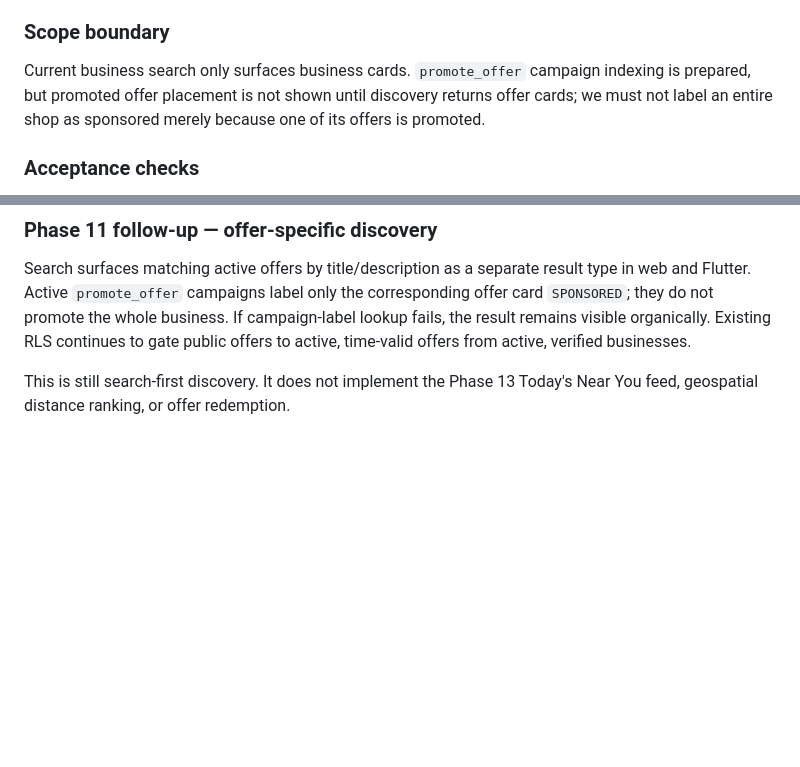
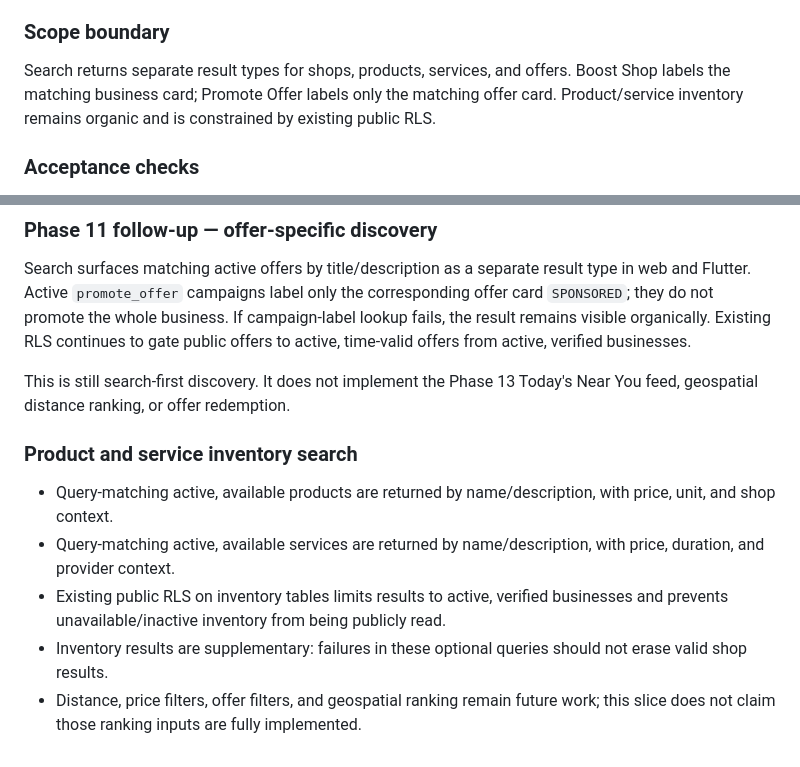
Before and after one commit to rahul-dev-web/RDS-NEARBY, a Markdown page: docs/SEARCH_RANKING.md, 2 parts joined by grey strips. GitHub-like rendering; blank space fills up the shorter version.

Commit message:
Update search ranking docs for product and service results

```diff
--- a/docs/SEARCH_RANKING.md
+++ b/docs/SEARCH_RANKING.md
@@ -71,7 +71,7 @@ Initial implementation should use PostgreSQL indexes and straightforward filteri
 
 ### Scope boundary
 
-Current business search only surfaces business cards. `promote_offer` campaign indexing is prepared, but promoted offer placement is not shown until discovery returns offer cards; we must not label an entire shop as sponsored merely because one of its offers is promoted.
+Search returns separate result types for shops, products, services, and offers. Boost Shop labels the matching business card; Promote Offer labels only the matching offer card. Product/service inventory remains organic and is constrained by existing public RLS.
 
 ### Acceptance checks
 
@@ -88,3 +88,12 @@ Current business search only surfaces business cards. `promote_offer` campaign i
 Search surfaces matching active offers by title/description as a separate result type in web and Flutter. Active `promote_offer` campaigns label only the corresponding offer card `SPONSORED`; they do not promote the whole business. If campaign-label lookup fails, the result remains visible organically. Existing RLS continues to gate public offers to active, time-valid offers from active, verified businesses.
 
 This is still search-first discovery. It does not implement the Phase 13 Today's Near You feed, geospatial distance ranking, or offer redemption.
+
+
+### Product and service inventory search
+
+- Query-matching active, available products are returned by name/description, with price, unit, and shop context.
+- Query-matching active, available services are returned by name/description, with price, duration, and provider context.
+- Existing public RLS on inventory tables limits results to active, verified businesses and prevents unavailable/inactive inventory from being publicly read.
+- Inventory results are supplementary: failures in these optional queries should not erase valid shop results.
+- Distance, price filters, offer filters, and geospatial ranking remain future work; this slice does not claim those ranking inputs are fully implemented.
```
